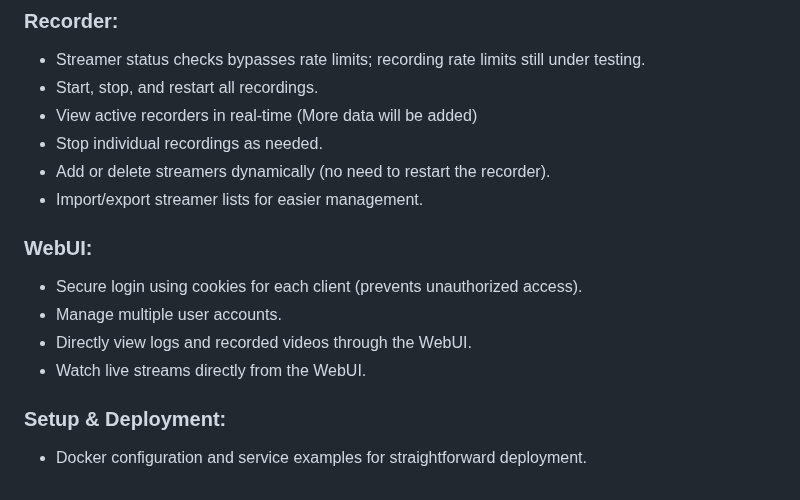
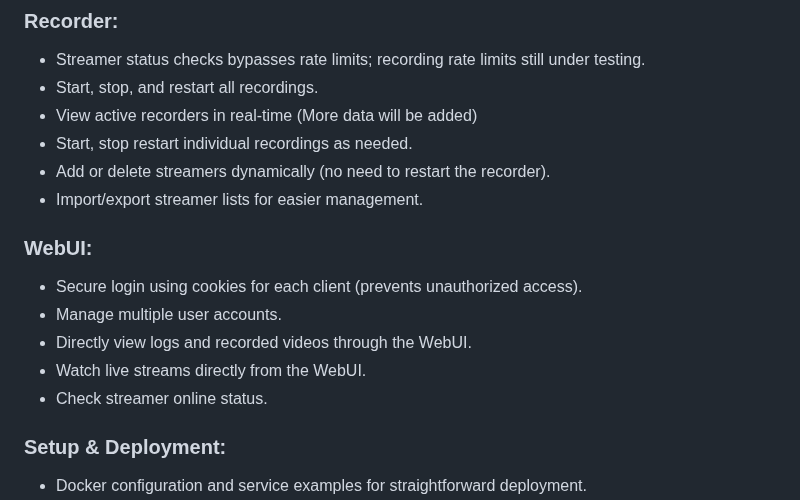
Before and after one commit to tekanoma/GoStreamRecord, a Markdown page: README.md, the part around one of its changes. GitHub-like rendering.

```diff
--- a/README.md
+++ b/README.md
@@ -13,7 +13,7 @@ __API NOTE__: The API is still open after adding adding login. The plan is to us
 - Streamer status checks bypasses rate limits; recording rate limits still under testing.
 - Start, stop, and restart all recordings.
 - View active recorders in real-time (More data will be added)
-- Stop individual recordings as needed.
+- Start, stop restart  individual recordings as needed.
 - Add or delete streamers dynamically (no need to restart the recorder).
 - Import/export streamer lists for easier management.
 
@@ -22,6 +22,7 @@ __API NOTE__: The API is still open after adding adding login. The plan is to us
 - Manage multiple user accounts.
 - Directly view logs and recorded videos through the WebUI.
 - Watch live streams directly from the WebUI.
+- Check streamer online status.
 ### Setup & Deployment:
 - Docker configuration and service examples for straightforward deployment.
 - Install [Golang](https://go.dev/doc/install) to run the source or build binary.
```
Also changed, not shown: other parts of README.md (+10 -5 lines).
